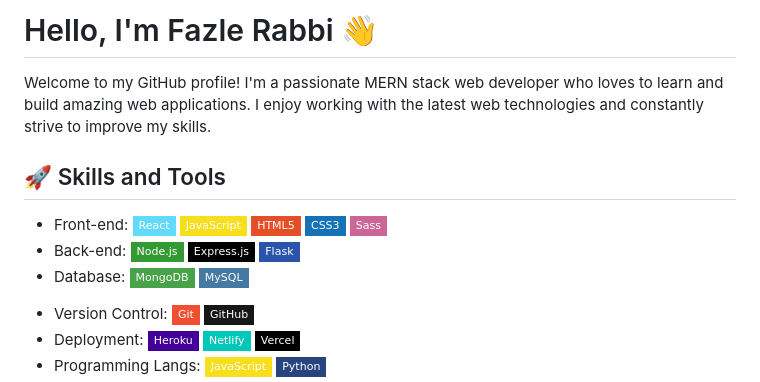
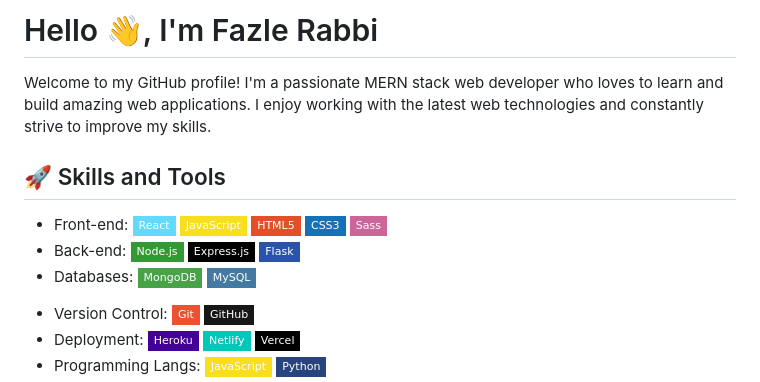
Before and after one commit to fazle-rabbi-dev/fazle-rabbi-dev, a Markdown page: README.md, the part around the change. Drawn GitHub-style; badges without logos.

```diff
--- a/README.md
+++ b/README.md
@@ -1,4 +1,4 @@
-# Hello, I'm Fazle Rabbi 👋
+# Hello 👋, I'm Fazle Rabbi
 
 Welcome to my GitHub profile! I'm a passionate MERN stack web developer who loves to learn and build amazing web applications. I enjoy working with the latest web technologies and constantly strive to improve my skills.
 
@@ -7,7 +7,7 @@ Welcome to my GitHub profile! I'm a passionate MERN stack web developer who love
 
 - Front-end: ![React](https://img.shields.io/badge/-React-61DAFB?logo=react&logoColor=black&style=flat-square) ![JavaScript](https://img.shields.io/badge/-JavaScript-F7DF1E?logo=javascript&logoColor=black&style=flat-square) ![HTML5](https://img.shields.io/badge/-HTML5-E34F26?logo=html5&logoColor=white&style=flat-square) ![CSS3](https://img.shields.io/badge/-CSS3-1572B6?logo=css3&logoColor=white&style=flat-square) ![Sass](https://img.shields.io/badge/-Sass-CC6699?logo=sass&logoColor=white&style=flat-square)
 - Back-end: ![Node.js](https://img.shields.io/badge/-Node.js-339933?logo=node.js&logoColor=white&style=flat-square) ![Express.js](https://img.shields.io/badge/-Express.js-000000?logo=express&logoColor=white&style=flat-square) ![Flask](https://img.shields.io/badge/-Flask-2a54aa?logo=flask&logoColor=white&style=flat-square)
-- Database: ![MongoDB](https://img.shields.io/badge/-MongoDB-47A248?logo=mongodb&logoColor=white&style=flat-square) ![MySQL](https://img.shields.io/badge/-MySQL-4479A1?logo=mysql&logoColor=white&style=flat-square)
+- Databases: ![MongoDB](https://img.shields.io/badge/-MongoDB-47A248?logo=mongodb&logoColor=white&style=flat-square) ![MySQL](https://img.shields.io/badge/-MySQL-4479A1?logo=mysql&logoColor=white&style=flat-square)
 <!--- Testing: ![Jest](https://img.shields.io/badge/-Jest-C21325?logo=jest&logoColor=white&style=flat-square) ![Enzyme](https://img.shields.io/badge/-Enzyme-61DAFB?logo=enzyme&logoColor=white&style=flat-square)-->
 - Version Control: ![Git](https://img.shields.io/badge/-Git-F05032?logo=git&logoColor=white&style=flat-square) ![GitHub](https://img.shields.io/badge/-GitHub-181717?logo=github&logoColor=white&style=flat-square)
 - Deployment: ![Heroku](https://img.shields.io/badge/-Heroku-430098?logo=heroku&logoColor=white&style=flat-square) ![Netlify](https://img.shields.io/badge/-Netlify-00C7B7?logo=netlify&logoColor=white&style=flat-square) ![Vercel](https://img.shields.io/badge/-Vercel-000000?logo=vercel&logoColor=white&style=flat-square)
```
